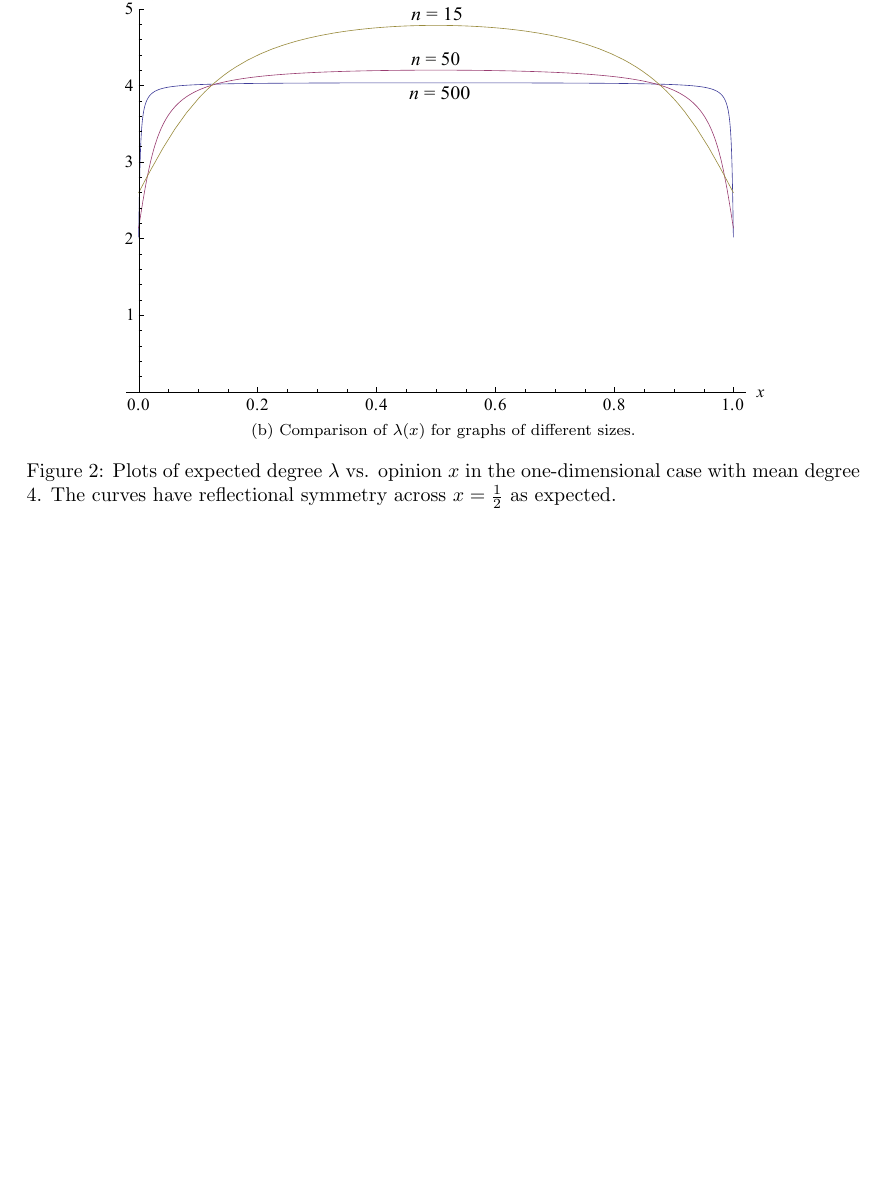
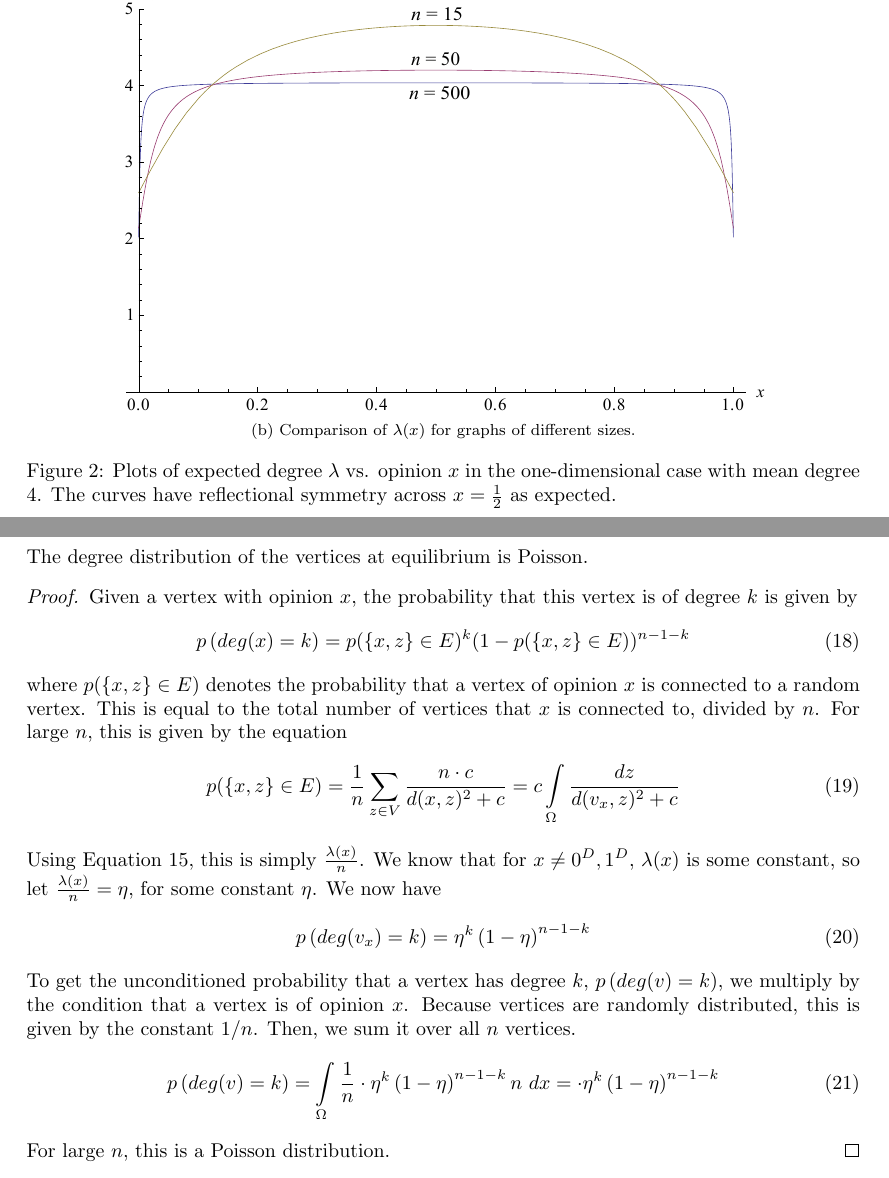
Before and after one commit to vitchyr/Research-in-Math, a LaTeX document (latex/opinion_model.tex): part of page 6 of 6 before the commit and two parts of pages 6 and 7 of 7 after it, the two joined at a grey line, cut so that both start at the same text, the shorter picture padded with empty space. Compiled offline with pdfLaTeX.

Commit message:
added the wrong possion explanation, and made gc_dm use the new model.py

```diff
--- a/latex/opinion_model.tex
+++ b/latex/opinion_model.tex
@@ -220,4 +220,26 @@ From Figure \ref{subfig:lambda-compare}, we see that the threshold $\min(x, 1 -
 \label{tbl:dist-distro}
 \end{table}
 
+\newpage
+\section{Degree Distribution}
+The degree distribution of the vertices at equilibrium is Poisson.
+\begin{proof}
+Given a vertex with opinion $x$, the probability that this vertex is of degree $k$ is given by
+	\begin{equation}
+		p\left(deg(x)=k\right) = p(\{x, z\} \in E)^k (1 - p(\{x, z\} \in E))^{n-1-k}
+	\end{equation}
+where $p(\{x, z\} \in E)$ denotes the probability that a vertex of opinion $x$ is connected to a random vertex. This is equal to the total number of vertices that $x$ is connected to, divided by $n$. For large $n$, this is given by the equation
+	\begin{equation}
+		p(\{x, z\} \in E) = \frac{1}{n} \sum_{z \in V} \frac{n \cdot c}{d(x, z)^2 + c} = c \int\limits_\Omega \frac{dz}{d(v_x, z)^2 + c}
+	\end{equation}
+Using Equation 15, this is simply $\frac{\lambda(x)}{n}$. We know that for $x \ne 0^D, 1^D$, $\lambda(x)$ is some constant, so let $\frac{\lambda(x)}{n} = \eta$, for some constant $\eta$. We now have
+	\begin{equation}
+		p\left(deg(v_x)=k\right) = \eta ^k \left( 1 - \eta \right)^{n-1-k}
+	\end{equation}
+To get the unconditioned probability that a vertex has degree $k$, $p\left(deg(v)=k\right)$, we multiply by the condition that a vertex is of opinion $x$. Because vertices are randomly distributed, this is given by the constant $1/n$. Then, we sum it over all $n$ vertices.
+	\begin{equation}
+		p\left(deg(v)=k\right) =  \int\limits_\Omega \frac{1}{n} \cdot \eta ^k \left( 1 - \eta \right)^{n-1-k} n \ dx = \cdot \eta ^k \left( 1 - \eta \right)^{n-1-k}
+	\end{equation}
+	For large $n$, this is a Poisson distribution.
+\end{proof}
 \end{document}
```
Also changed, not shown: 2 other files.
